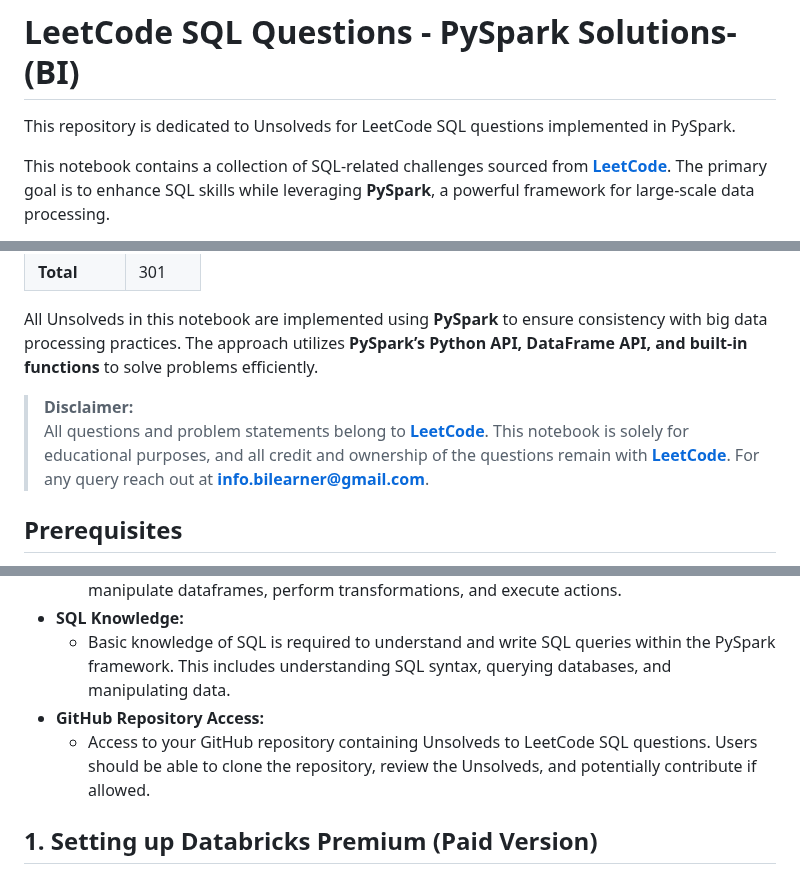
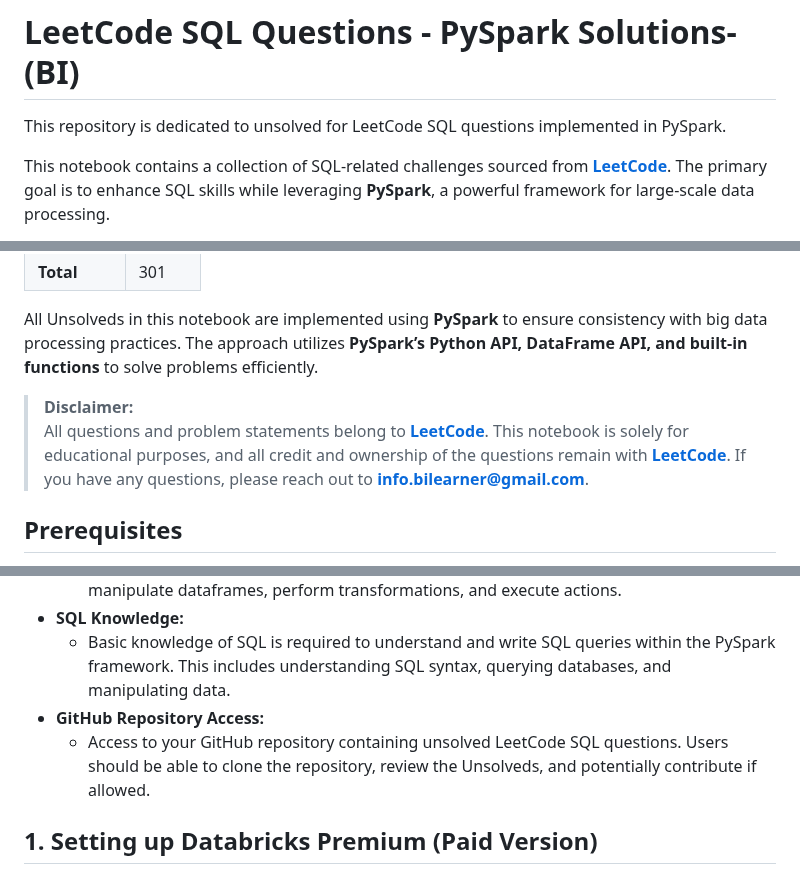
Before and after one commit to bitoollearner/leetcode-pyspark, a Markdown page: README.md, 3 parts joined by grey strips. Rendered like a GitHub page.

```diff
--- a/README.md
+++ b/README.md
@@ -1,5 +1,5 @@
 # LeetCode SQL Questions - PySpark Solutions-(BI)
-This repository is dedicated to Unsolveds for LeetCode SQL questions implemented in PySpark.
+This repository is dedicated to unsolved for LeetCode SQL questions implemented in PySpark.
 
 This notebook contains a collection of SQL-related challenges sourced from **[LeetCode](https://leetcode.com/)**. The primary goal is to enhance SQL skills while leveraging **PySpark**, a powerful framework for large-scale data processing.
 
@@ -19,7 +19,7 @@ For each question, you will find:
 All Unsolveds in this notebook are implemented using **PySpark** to ensure consistency with big data processing practices. The approach utilizes **PySpark’s Python API, DataFrame API, and built-in functions** to solve problems efficiently.
 
 > **Disclaimer:**
-> All questions and problem statements belong to **[LeetCode](https://leetcode.com/)**. This notebook is solely for educational purposes, and all credit and ownership of the questions remain with **[LeetCode](https://leetcode.com/)**. For any query reach out at **info.bilearner@gmail.com**.
+> All questions and problem statements belong to **[LeetCode](https://leetcode.com/)**. This notebook is solely for educational purposes, and all credit and ownership of the questions remain with **[LeetCode](https://leetcode.com/)**. If you have any questions, please reach out to **info.bilearner@gmail.com**.
 
 ## Prerequisites
 - **Databricks Account:**
@@ -29,7 +29,7 @@ All Unsolveds in this notebook are implemented using **PySpark** to ensure consi
 - **SQL Knowledge:**
    - Basic knowledge of SQL is required to understand and write SQL queries within the PySpark framework. This includes understanding SQL syntax, querying databases, and manipulating data.
 - **GitHub Repository Access:**
-   - Access to your GitHub repository containing Unsolveds to LeetCode SQL questions. Users should be able to clone the repository, review the Unsolveds, and potentially contribute if allowed.
+   - Access to your GitHub repository containing unsolved LeetCode SQL questions. Users should be able to clone the repository, review the Unsolveds, and potentially contribute if allowed.
 
 
 ## **1. Setting up Databricks Premium (Paid Version)**
```
